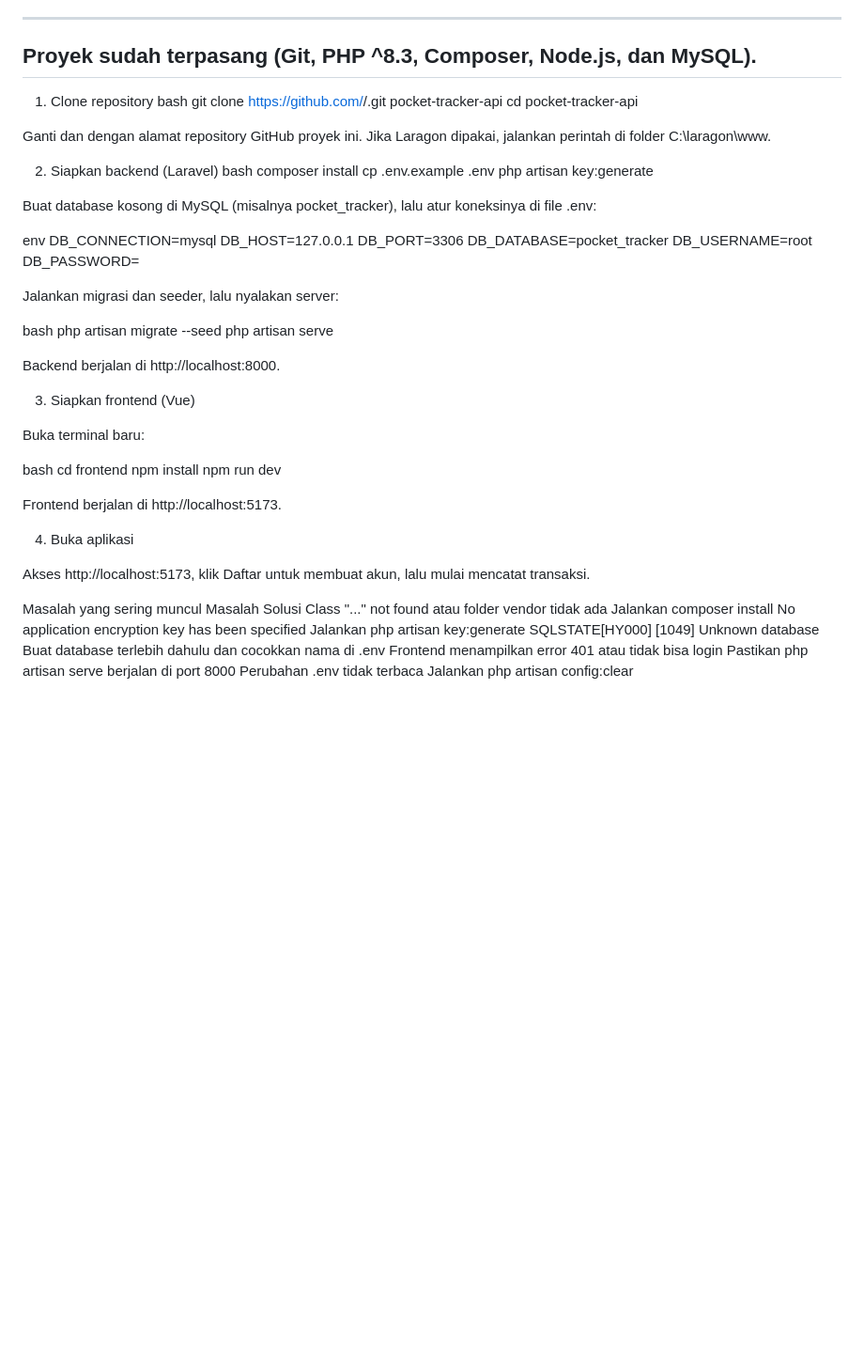
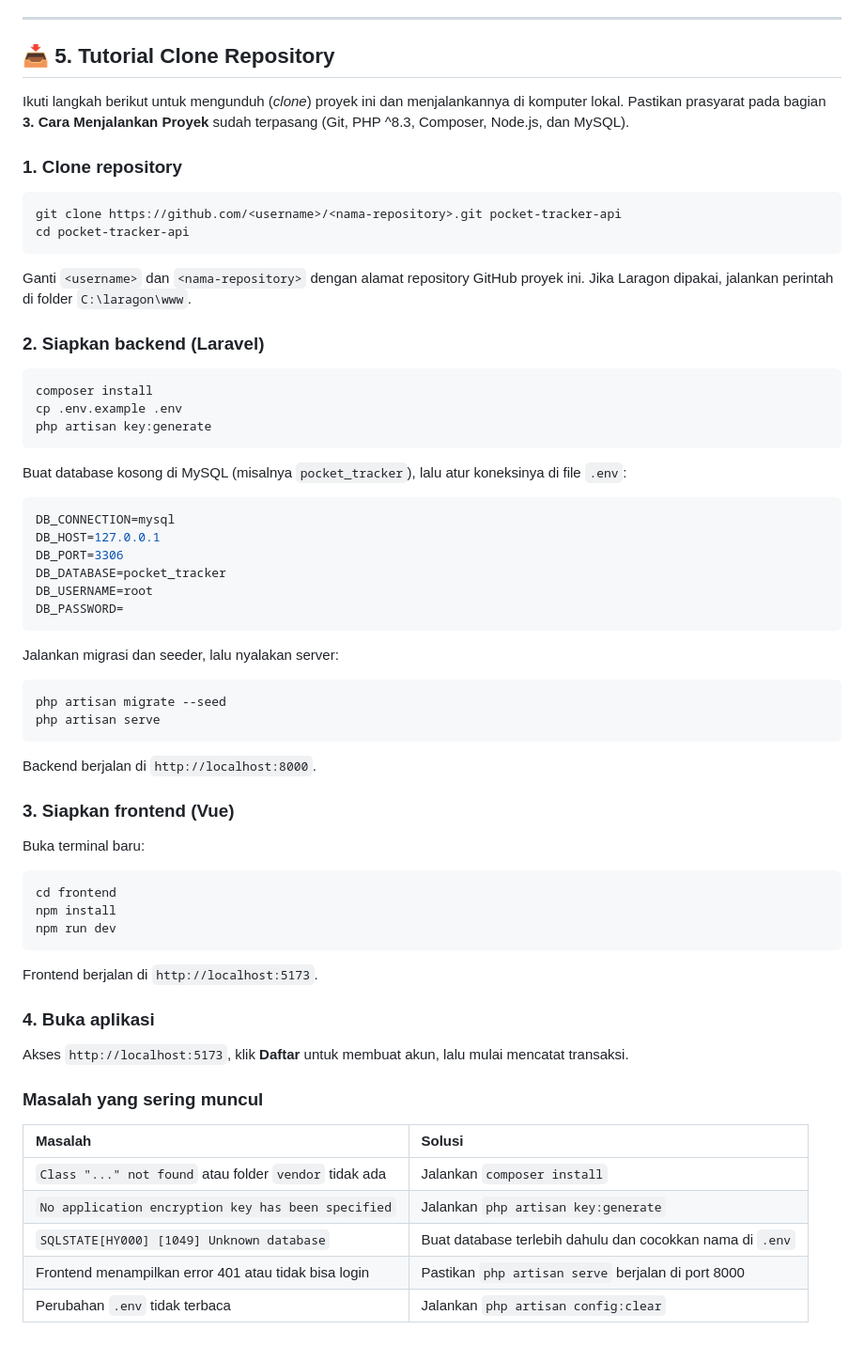
Before and after one commit to frielssa/pocket-tracker, a Markdown page: README.md, the part around the change. Shown at 94% size. Drawn GitHub-style; blank space fills up the shorter version.

````diff
--- a/README.md
+++ b/README.md
@@ -429,58 +429,56 @@ Pastikan `phpunit.xml` memakai database terpisah (mis. SQLite `:memory:`), karen
 
 ---
 
-## Proyek sudah terpasang (Git, PHP ^8.3, Composer, Node.js, dan MySQL).
+## 📥 5. Tutorial Clone Repository
 
-1. Clone repository
-bash
+Ikuti langkah berikut untuk mengunduh (*clone*) proyek ini dan menjalankannya di komputer lokal. Pastikan prasyarat pada bagian **3. Cara Menjalankan Proyek** sudah terpasang (Git, PHP ^8.3, Composer, Node.js, dan MySQL).
+
+### 1. Clone repository
+```bash
 git clone https://github.com/<username>/<nama-repository>.git pocket-tracker-api
 cd pocket-tracker-api
+```
+Ganti `<username>` dan `<nama-repository>` dengan alamat repository GitHub proyek ini. Jika Laragon dipakai, jalankan perintah di folder `C:\laragon\www`.
 
-Ganti <username> dan <nama-repository> dengan alamat repository GitHub proyek ini. Jika Laragon dipakai, jalankan perintah di folder C:\laragon\www.
-
-2. Siapkan backend (Laravel)
-bash
+### 2. Siapkan backend (Laravel)
+```bash
 composer install
 cp .env.example .env
 php artisan key:generate
-
-Buat database kosong di MySQL (misalnya pocket_tracker), lalu atur koneksinya di file .env:
-
-env
+```
+Buat database kosong di MySQL (misalnya `pocket_tracker`), lalu atur koneksinya di file `.env`:
+```env
 DB_CONNECTION=mysql
 DB_HOST=127.0.0.1
 DB_PORT=3306
 DB_DATABASE=pocket_tracker
 DB_USERNAME=root
 DB_PASSWORD=
-
+```
 Jalankan migrasi dan seeder, lalu nyalakan server:
-
-bash
+```bash
 php artisan migrate --seed
 php artisan serve
+```
+Backend berjalan di `http://localhost:8000`.
 
-Backend berjalan di http://localhost:8000.
-
-3. Siapkan frontend (Vue)
-
+### 3. Siapkan frontend (Vue)
 Buka terminal baru:
-
-bash
+```bash
 cd frontend
 npm install
 npm run dev
+```
+Frontend berjalan di `http://localhost:5173`.
 
-Frontend berjalan di http://localhost:5173.
+### 4. Buka aplikasi
+Akses `http://localhost:5173`, klik **Daftar** untuk membuat akun, lalu mulai mencatat transaksi.
 
-4. Buka aplikasi
-
-Akses http://localhost:5173, klik Daftar untuk membuat akun, lalu mulai mencatat transaksi.
-
-Masalah yang sering muncul
-Masalah	Solusi
-Class "..." not found atau folder vendor tidak ada	Jalankan composer install
-No application encryption key has been specified	Jalankan php artisan key:generate
-SQLSTATE[HY000] [1049] Unknown database	Buat database terlebih dahulu dan cocokkan nama di .env
-Frontend menampilkan error 401 atau tidak bisa login	Pastikan php artisan serve berjalan di port 8000
-Perubahan .env tidak terbaca	Jalankan php artisan config:clear
+### Masalah yang sering muncul
+| Masalah | Solusi |
+| :--- | :--- |
+| `Class "..." not found` atau folder `vendor` tidak ada | Jalankan `composer install` |
+| `No application encryption key has been specified` | Jalankan `php artisan key:generate` |
+| `SQLSTATE[HY000] [1049] Unknown database` | Buat database terlebih dahulu dan cocokkan nama di `.env` |
+| Frontend menampilkan error 401 atau tidak bisa login | Pastikan `php artisan serve` berjalan di port 8000 |
+| Perubahan `.env` tidak terbaca | Jalankan `php artisan config:clear` |
````
